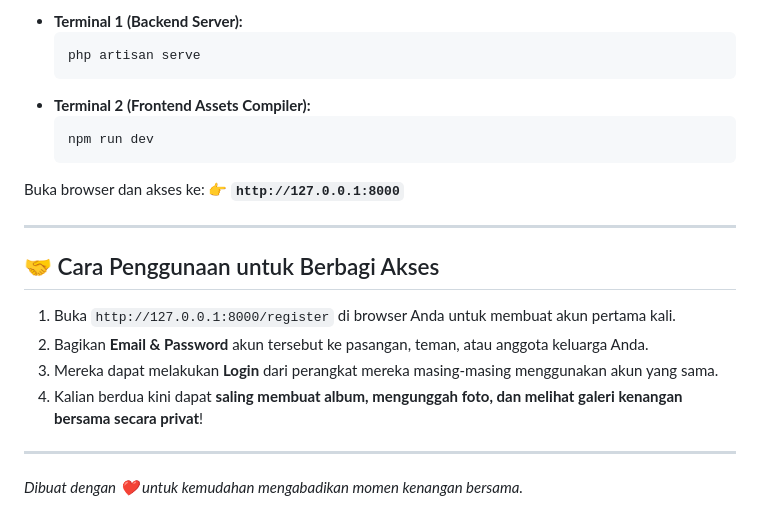
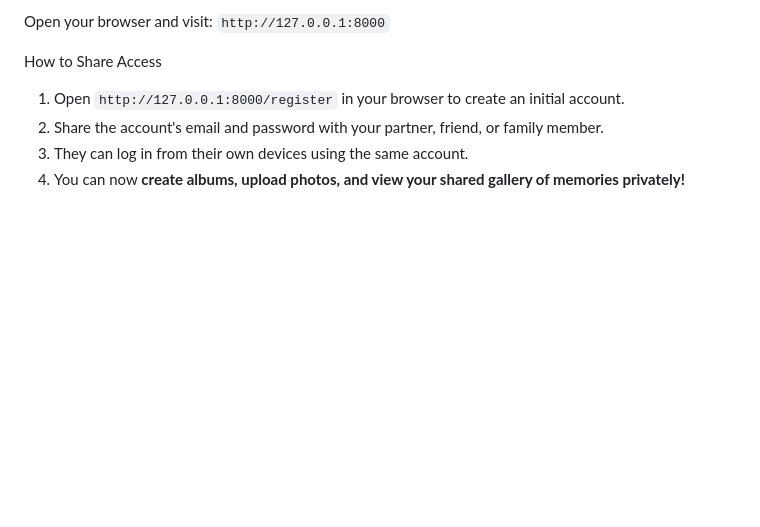
Before and after one commit to BenAbednego/list-album, a Markdown page: README.md, the part around one of its changes. Rendered like a GitHub page; blank space fills up the shorter version.

````diff
--- a/README.md
+++ b/README.md
@@ -72,24 +72,9 @@ Jalankan **2 perintah ini di 2 tab terminal terpisah**:
 
-* **Terminal 1 (Backend Server):**
-  ```bash
-  php artisan serve
-  ```
-* **Terminal 2 (Frontend Assets Compiler):**
-  ```bash
-  npm run dev
-  ```
+Open your browser and visit: `http://127.0.0.1:8000`
 
-Buka browser dan akses ke: 👉 **`http://127.0.0.1:8000`**
+How to Share Access
 
----
-
-## 🤝 Cara Penggunaan untuk Berbagi Akses
-
-1. Buka `http://127.0.0.1:8000/register` di browser Anda untuk membuat akun pertama kali.
-2. Bagikan **Email & Password** akun tersebut ke pasangan, teman, atau anggota keluarga Anda.
-3. Mereka dapat melakukan **Login** dari perangkat mereka masing-masing menggunakan akun yang sama.
-4. Kalian berdua kini dapat **saling membuat album, mengunggah foto, dan melihat galeri kenangan bersama secara privat**!
-
----
-
-*Dibuat dengan ❤️ untuk kemudahan mengabadikan momen kenangan bersama.*
+1. Open `http://127.0.0.1:8000/register` in your browser to create an initial account.
+2. Share the account's email and password with your partner, friend, or family member.
+3. They can log in from their own devices using the same account.
+4. You can now **create albums, upload photos, and view your shared gallery of memories privately!**
````
Also changed, not shown: other parts of README.md (+35 -35 lines).
